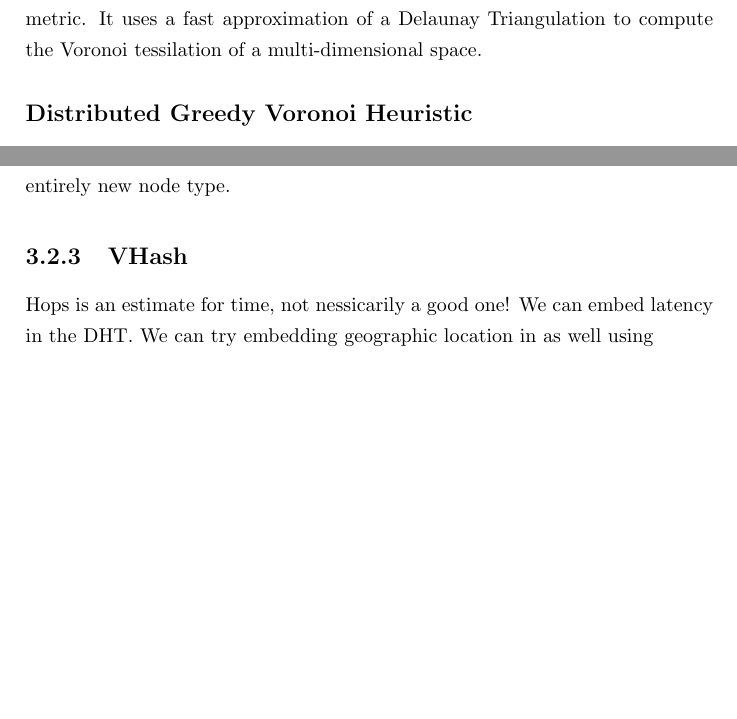
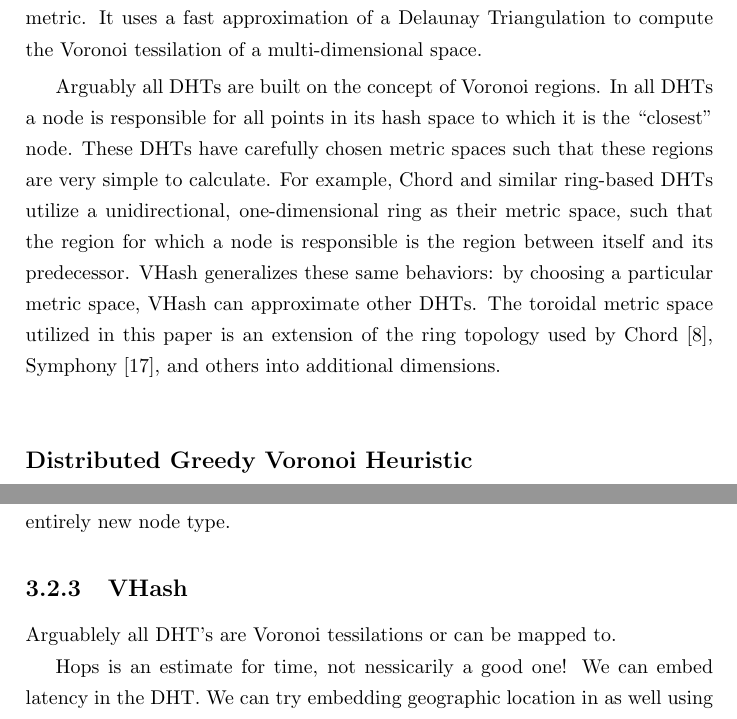
Before and after one commit to abrosen/notes, a LaTeX thesis (summaries/proposal.tex): two parts of pages 24 and 28 of 38, joined at a grey line, cut so that both start at the same text, the shorter picture padded with empty space. Compiled offline with pdfLaTeX.

Commit message:
Copy paste some stuff from VHash

```diff
--- a/summaries/proposal.tex
+++ b/summaries/proposal.tex
@@ -732,6 +732,17 @@ It uses a fast approximation of a Delaunay Triangulation to compute the Voronoi
 %Approximated routing tables
 
 
+
+Arguably all DHTs are built on the concept of Voronoi regions.
+In all DHTs a node is responsible for all points in its hash space to which it is the ``closest'' node.
+These DHTs have carefully chosen metric spaces such that these regions are very simple to calculate.
+For example, Chord and similar ring-based DHTs utilize a unidirectional, one-dimensional ring as their metric space, such that the region for which a node is responsible is the region between itself and its predecessor.
+VHash generalizes these same behaviors: by choosing a particular metric space, VHash can approximate other DHTs.
+The toroidal metric space utilized in this paper is an extension of the ring topology used by Chord \cite{chord}, Symphony \cite{symphony}, and others into additional dimensions.
+
+
+
+
 \subsection*{Distributed Greedy Voronoi Heuristic}
 Let's set aside the discussion of VHash for a moment and take for granted that it requires a fast and efficient way to compute Voronoi tessilations in an arbitrary number of dimensions.
 In addition, nodes should only have to compute their own Voronoi region, possibly those of it's neighbors.
@@ -891,9 +907,15 @@ I hypothesize we can Sybil attacks for improving load balancing on demand.
 Perhaps we need an entirely new node type.
 
 \subsection{VHash}
+Arguablely all DHT's are Voronoi tessilations or can be mapped to.
+
+
 Hops is an estimate for time, not nessicarily a good one!
 We can embed latency in the DHT.
 We can try embedding geographic location in as well using
+
+
+
 
 \subsection{Pond}
 P2P can be used for decentralized volenteer computing.
```
Also changed, not shown: summaries/proposal.pdf, summaries/proposal.tex (5 more changed lines).
